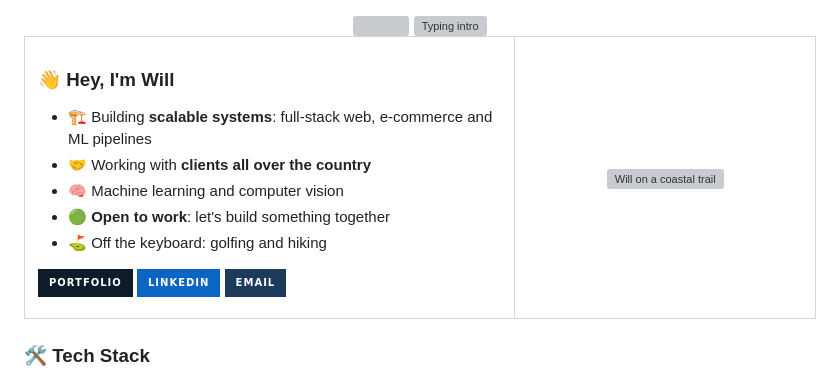
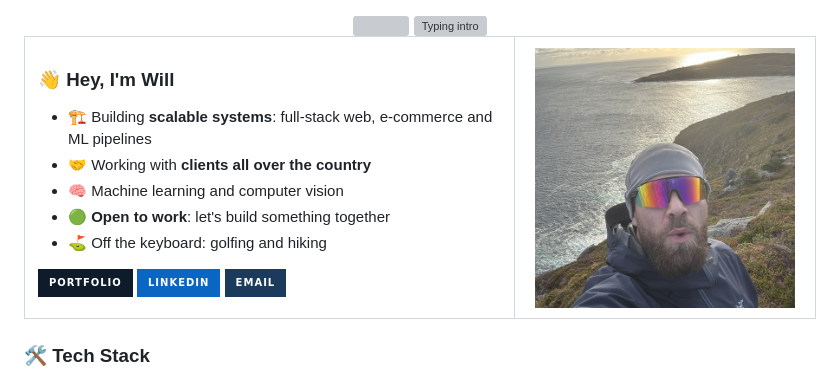
Before and after one commit to DangoKangoo/DangoKangoo, a Markdown page: README.md, the part around the change. Rendered like a GitHub page; pictures changed too: assets/me.jpg (added); badges without logos; grey boxes are pictures that could not be loaded.

Commit message:
Use still photo instead of animated GIF in README
Claude-Session: https://claude.ai/code/session_018pDMqpmLPqPupeJv9ZrZ5v

```diff
--- a/README.md
+++ b/README.md
@@ -26,7 +26,7 @@
 
 </td>
 <td width="38%" align="center">
-  <img src="assets/me.gif" width="260" alt="Will on a coastal trail" />
+  <img src="assets/me.jpg" width="260" alt="Will on a coastal trail" />
 </td>
 </tr>
 </table>
```
